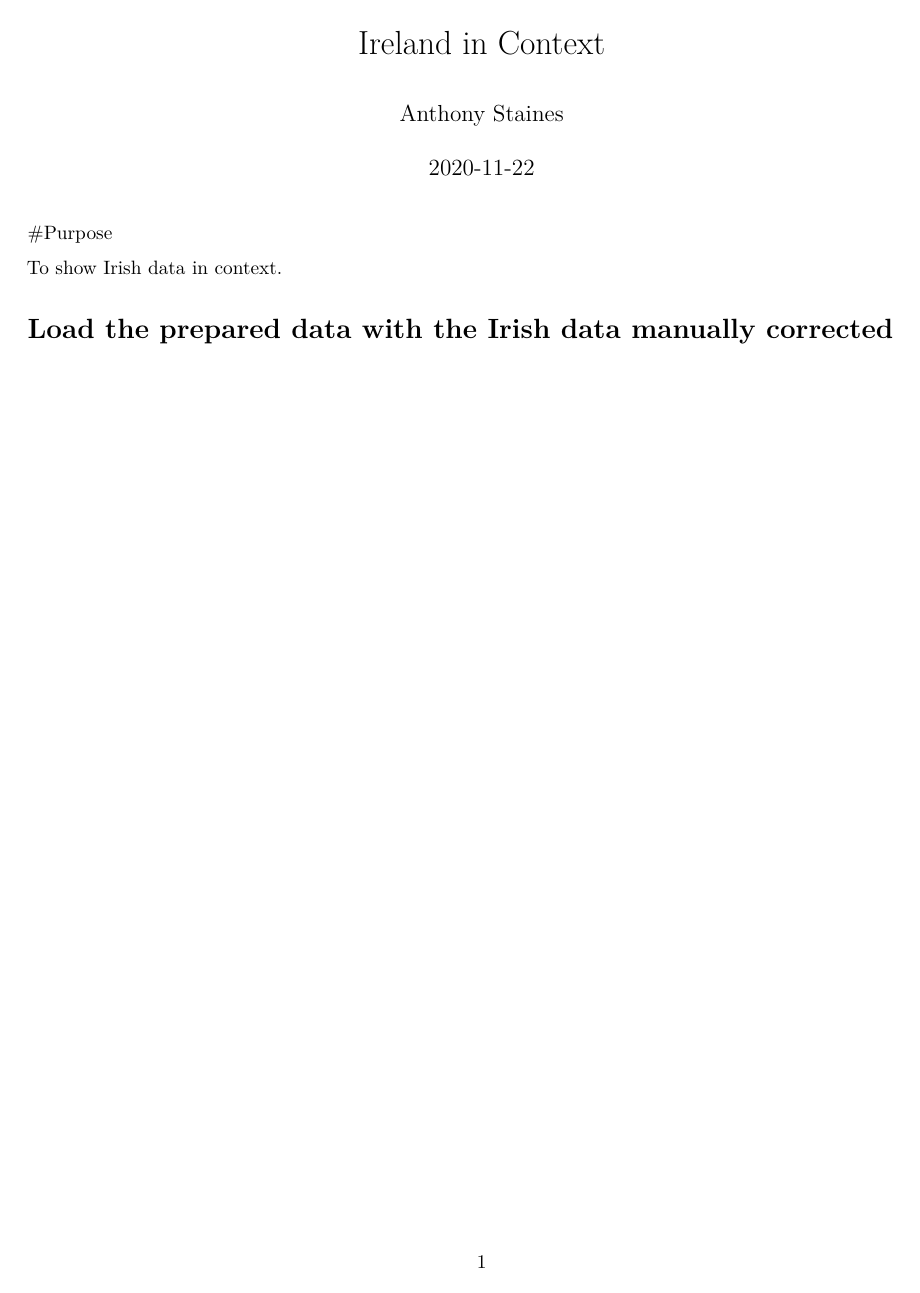
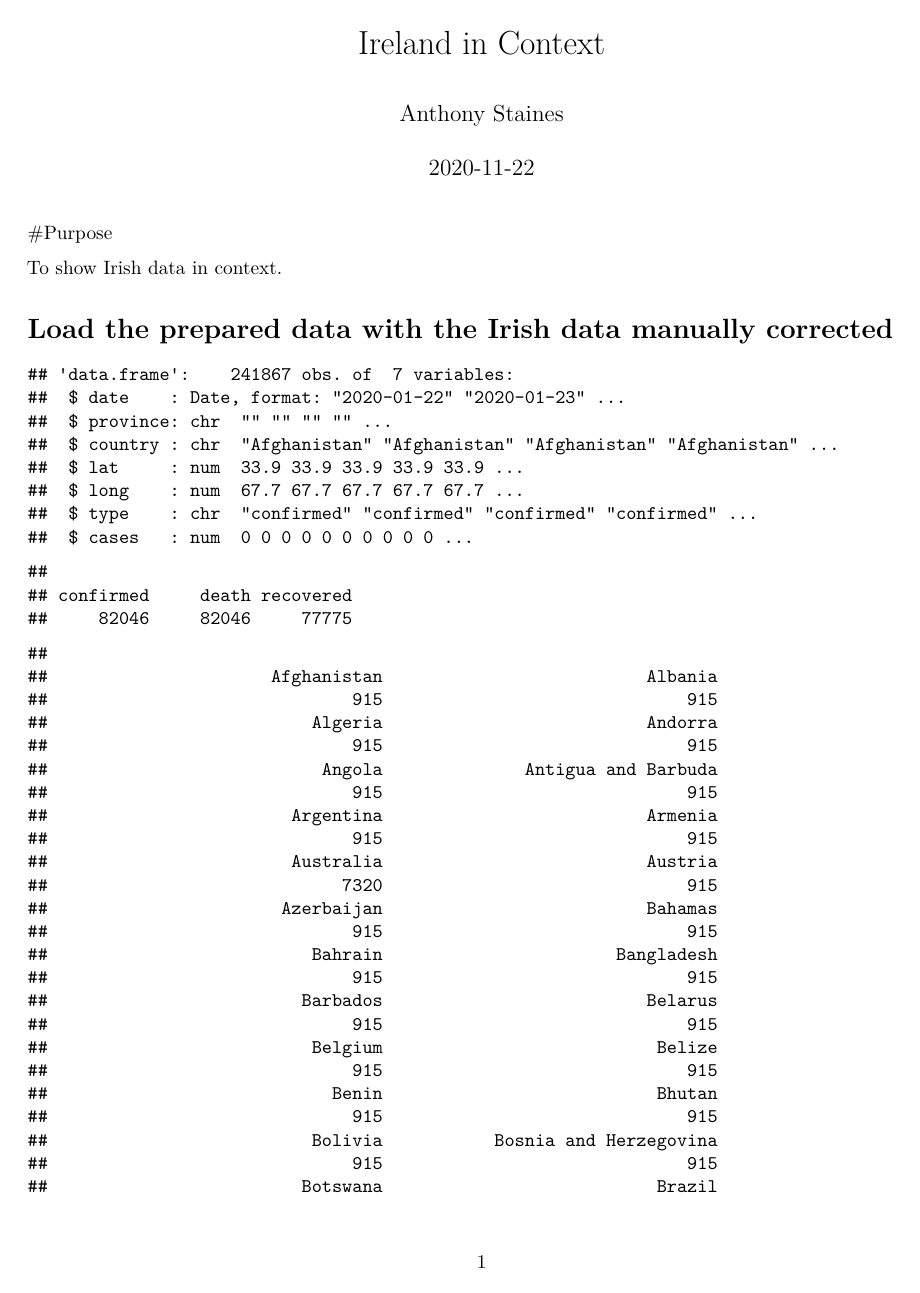
Before and after one commit to stainesa/Covid2019-Ireland, an R Markdown document (Ireland in context.Rmd): the whole page before the commit and page 1 of 8 after it. Rendered offline with R 4.5, knitr and Pandoc, then LaTeX, with nearby package versions.

Commit message:
Latest data and new figure Ireland in context

````diff
--- a/Ireland in context.Rmd
+++ b/Ireland in context.Rmd
@@ -28,3 +28,75 @@ knitr::opts_chunk$set(echo = FALSE, cache=TRUE)
 ```{r load data file}
 JHU_C <- readRDS('data/JHU_C.rds')
 ```
+
+```{r Fix data file to suit}
+str(JHU_C)
+table(JHU_C$type, useNA = 'ifany')
+table(JHU_C$country, useNA = 'ifany')
+table(JHU_C$province, useNA = 'ifany')
+
+JHU_C %>% filter(is.na(province))
+```
+```{r define areas for comparisons}
+EU <- c('Austria', 'Italy', 'Belgium', 'Latvia', 'Bulgaria', 'Lithuania', 'Croatia', 'Luxembourg', 'Cyprus', 'Malta', 'Czechia', 'Netherlands', 'Denmark', 'Poland', 'Estonia', 'Portugal', 'Finland', 'Romania', 'France', 'Slovakia', 'Germany', 'Slovenia', 'Greece', 'Spain', 'Hungary', 'Sweden', 'Ireland')
+
+Anglo <- c('United Kingdom','Australia','New Zealand', 'US', 'Ireland')
+
+Context <- c('Austria', 'Italy', 'Belgium', 'Czechia', 'Netherlands', 'Denmark', 'Portugal', 'Finland', 'France', 'Germany', 'Greece', 'Spain', 'Sweden', 'Ireland', 'United Kingdom','Australia','New Zealand')
+```
+
+```{r create datasets of cases and deaths and Ireland}
+JHU_Confirmed <- JHU_C %>%
+  filter(type == 'confirmed') %>%
+  mutate(cases = ifelse(cases < 0, 0, cases)) # Set negative cases to 0
+JHU_Dead      <- JHU_C %>%
+  filter(type == 'death') %>%
+  mutate(deaths = ifelse(cases < 0, 0, cases)) %>% # Set negative cases to 0
+  select(-cases)
+
+Ireland_Confirmed <- JHU_Confirmed %>% filter(country == 'Ireland')
+Ireland_Dead <- JHU_Dead %>% filter(country == 'Ireland')
+
+#Set of dates to play with
+Latest_date <- JHU_Confirmed %>%
+  group_by(country) %>%
+  filter(date == max(date)-15) %>%
+  ungroup()
+
+set.seed(6564)
+Latest_date_Context_c <- Latest_date %>%
+  filter(country %in% Context, province == '') %>%
+  mutate(date = as_date(ifelse(row_number() %% 2, date - months(5), date))) %>%
+  mutate(WEEKS = round(runif(n(),min=1,max=7),0)) %>%
+  mutate(date = as_date(date - weeks(WEEKS))) %>%
+  select(date:long) %>%
+  inner_join(JHU_Confirmed)
+
+set.seed(6564)
+Latest_date_Context_d <- Latest_date %>%
+  filter(country %in% Context, province == '') %>%
+  mutate(date = as_date(ifelse(row_number() %% 2, date - months(5), date))) %>%
+  mutate(WEEKS = round(runif(n(),min=1,max=7),0)) %>%
+  mutate(date = as_date(date - weeks(WEEKS))) %>%
+  select(date:long) %>%
+  inner_join(JHU_Dead)
+
+# Every other row labels moved.
+
+```
+
+```{r}
+
+ggContext <- ggplot(JHU_Confirmed %>%
+         filter(country %in% Context, province == ''),
+       aes(x=date(date), y=cases,
+           group=country, colour=country, label=country)) +
+  geom_smooth(data=Ireland_Confirmed,alpha=0.6,span=0.1,se=FALSE, size=.8) +
+  geom_smooth(aes(group=country), alpha=0.1, span=0.1, se=FALSE, size=.2) +
+  geom_jitter(alpha=0.1, size=0.2) +
+  ggrepel::geom_text_repel(data=Latest_date_Context_c,
+                        aes(y=cases,label=country)) +
+  scale_x_date(date_breaks = "1 month",
+               date_labels = "%b",
+               date_minor_breaks = "1 week") +
+  scale_y_log10() +
````
Also changed, not shown: CoronavirusLoad.Rmd (+8 -2 lines), R0_Rt.Rmd (+2 -0 lines), data/CountyCSV.rds, data/Hospital_SummaryCSV.rds, data/Irish_Current.rds, data/Irish_Profile.rds, data/JHU_C.rds, images/R0_Weekly_Time_varying.png, images/R0_Weekly_Time_varying_short.png, Ireland in context.Rmd (40 more changed lines), 2 other files.
